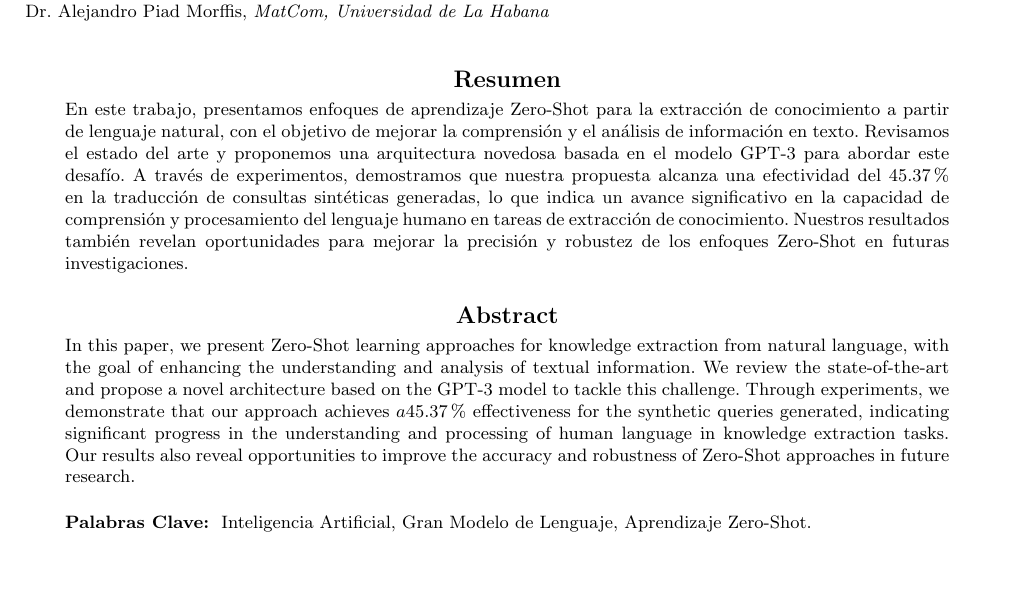
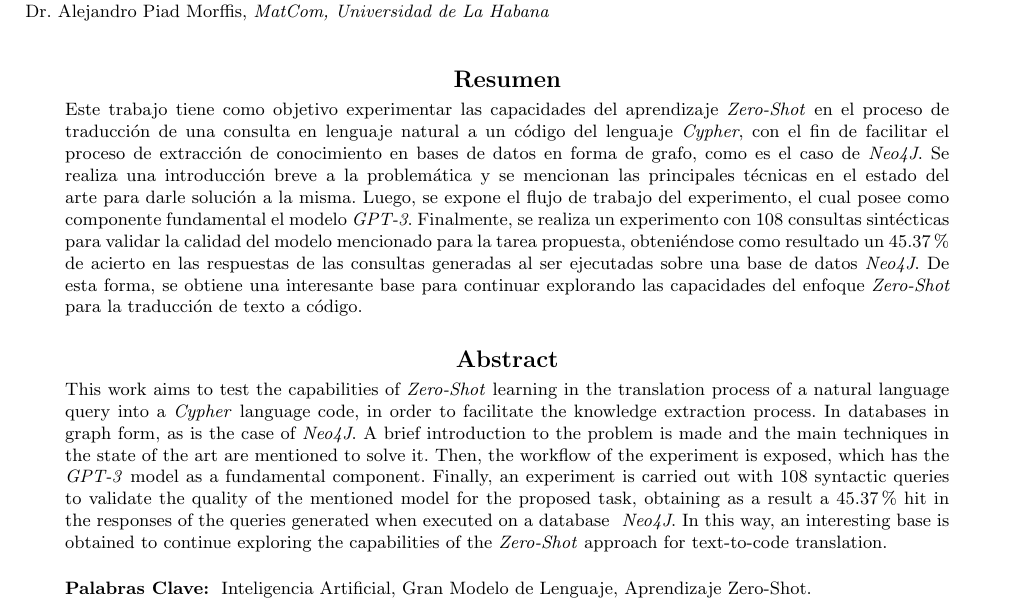
Before and after one commit to rolysr/nl2ql, a LaTeX paper (docs/ZeroShot_NLQL_RolandoSánchezRamos_C411.tex): part of page 1 of 2, cut so that both start at the same text, the shorter picture padded with empty space. Compiled offline with pdfLaTeX.

Commit message:
Finish inform

```diff
--- a/docs/ZeroShot_NLQL_RolandoSánchezRamos_C411.tex
+++ b/docs/ZeroShot_NLQL_RolandoSánchezRamos_C411.tex
@@ -94,7 +94,7 @@ Dr. Alejandro Piad Morffis, \emph{MatCom, Universidad de La Habana}}
 %-----------------------------------------------------------------------------------
 \begin{abstract}
 
-	En este trabajo, presentamos enfoques de aprendizaje Zero-Shot para la extracción de conocimiento a partir de lenguaje natural, con el objetivo de mejorar la comprensión y el análisis de información en texto. Revisamos el estado del arte y proponemos una arquitectura novedosa basada en el modelo GPT-3 para abordar este desafío. A través de experimentos, demostramos que nuestra propuesta alcanza una efectividad del $45.37\%$ en la traducción de consultas sintéticas generadas, lo que indica un avance significativo en la capacidad de comprensión y procesamiento del lenguaje humano en tareas de extracción de conocimiento. Nuestros resultados también revelan oportunidades para mejorar la precisión y robustez de los enfoques Zero-Shot en futuras investigaciones.
+	Este trabajo tiene como objetivo experimentar las capacidades del aprendizaje \textit{Zero-Shot} en el proceso de traducción de una consulta en lenguaje natural a un código del lenguaje \textit{Cypher}, con el fin de facilitar el proceso de extracción de conocimiento en bases de datos en forma de grafo, como es el caso de \textit{Neo4J}. Se realiza una introducción breve a la problemática y se mencionan las principales técnicas en el estado del arte para darle solución a la misma. Luego, se expone el flujo de trabajo del experimento, el cual posee como componente fundamental el modelo \textit{GPT-3}. Finalmente, se realiza un experimento con $108$ consultas sintécticas para validar la calidad del modelo mencionado para la tarea propuesta, obteniéndose como resultado un $45.37\%$ de acierto en las respuestas de las consultas generadas al ser ejecutadas sobre una base de datos \textit{Neo4J}. De esta forma, se obtiene una interesante base para continuar explorando las capacidades del enfoque \textit{Zero-Shot} para la traducción de texto a código.
 
 \end{abstract}
 
@@ -105,7 +105,9 @@ Dr. Alejandro Piad Morffis, \emph{MatCom, Universidad de La Habana}}
 
 \begin{enabstract}
 
-	In this paper, we present Zero-Shot learning approaches for knowledge extraction from natural language, with the goal of enhancing the understanding and analysis of textual information. We review the state-of-the-art and propose a novel architecture based on the GPT-3 model to tackle this challenge. Through experiments, we demonstrate that our approach achieves $a 45.37\%$ effectiveness for the synthetic queries generated, indicating significant progress in the understanding and processing of human language in knowledge extraction tasks. Our results also reveal opportunities to improve the accuracy and robustness of Zero-Shot approaches in future research.
+	This work aims to test the capabilities of \textit{Zero-Shot} learning in the translation process of a natural language query into a \textit{Cypher} language code, in order to facilitate the knowledge extraction process. In databases in graph form, as is the case of \textit{Neo4J}. A brief introduction to the problem is made and the main techniques in the state of the art are mentioned to solve it. Then, the workflow of the experiment is exposed, which has the \textit{GPT-3} model as a fundamental component. Finally, an experiment is carried out with $108$ syntactic queries to validate the quality of the mentioned model for the proposed task, obtaining as a result a $45.37\%$ hit in the responses of the queries generated when executed on a database \textit{ Neo4J}. In this way, an interesting base is obtained to continue exploring the capabilities of the \textit{Zero-Shot} approach for text-to-code translation.
+
+
 
 \end{enabstract}
 
```
Also changed, not shown: docs/ZeroShot_NLQL_RolandoSánchezRamos_C411.pdf, docs/ZeroShot_NLQL_RolandoSánchezRamos_C411.tex (4 more changed lines).
